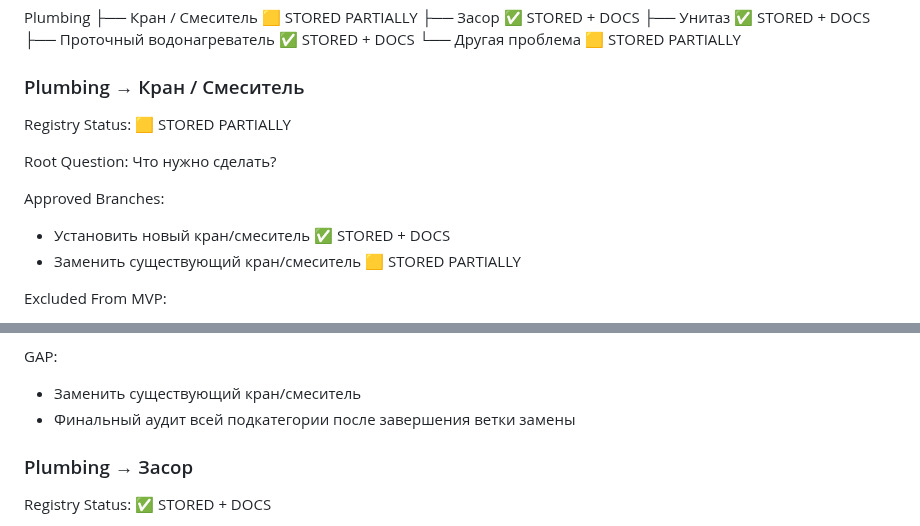
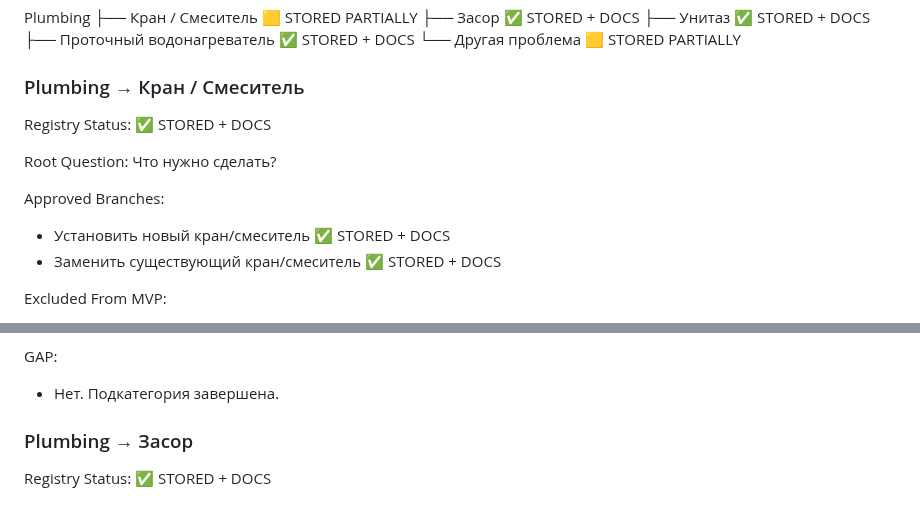
Before and after one commit to srs2800302-collab/Helpy, a Markdown page: docs/architecture/Helpy_Architecture_Registry_v1.md, 2 parts joined by grey strips. Drawn GitHub-style.

```diff
--- a/docs/architecture/Helpy_Architecture_Registry_v1.md
+++ b/docs/architecture/Helpy_Architecture_Registry_v1.md
@@ -790,14 +790,14 @@ Plumbing
 
 ### Plumbing → Кран / Смеситель
 
-Registry Status: 🟨 STORED PARTIALLY
+Registry Status: ✅ STORED + DOCS
 
 Root Question:
 Что нужно сделать?
 
 Approved Branches:
 - Установить новый кран/смеситель ✅ STORED + DOCS
-- Заменить существующий кран/смеситель 🟨 STORED PARTIALLY
+- Заменить существующий кран/смеситель ✅ STORED + DOCS
 
 Excluded From MVP:
 - Кран/смеситель не работает
@@ -893,6 +965,5 @@ Admin / Analytics Rules:
 GAP:
-- Заменить существующий кран/смеситель
-- Финальный аудит всей подкатегории после завершения ветки замены
+- Нет. Подкатегория завершена.
 
 ### Plumbing → Засор
 
```
Also changed, not shown: other parts of docs/architecture/Helpy_Architecture_Registry_v1.md (+72 -0 lines).
